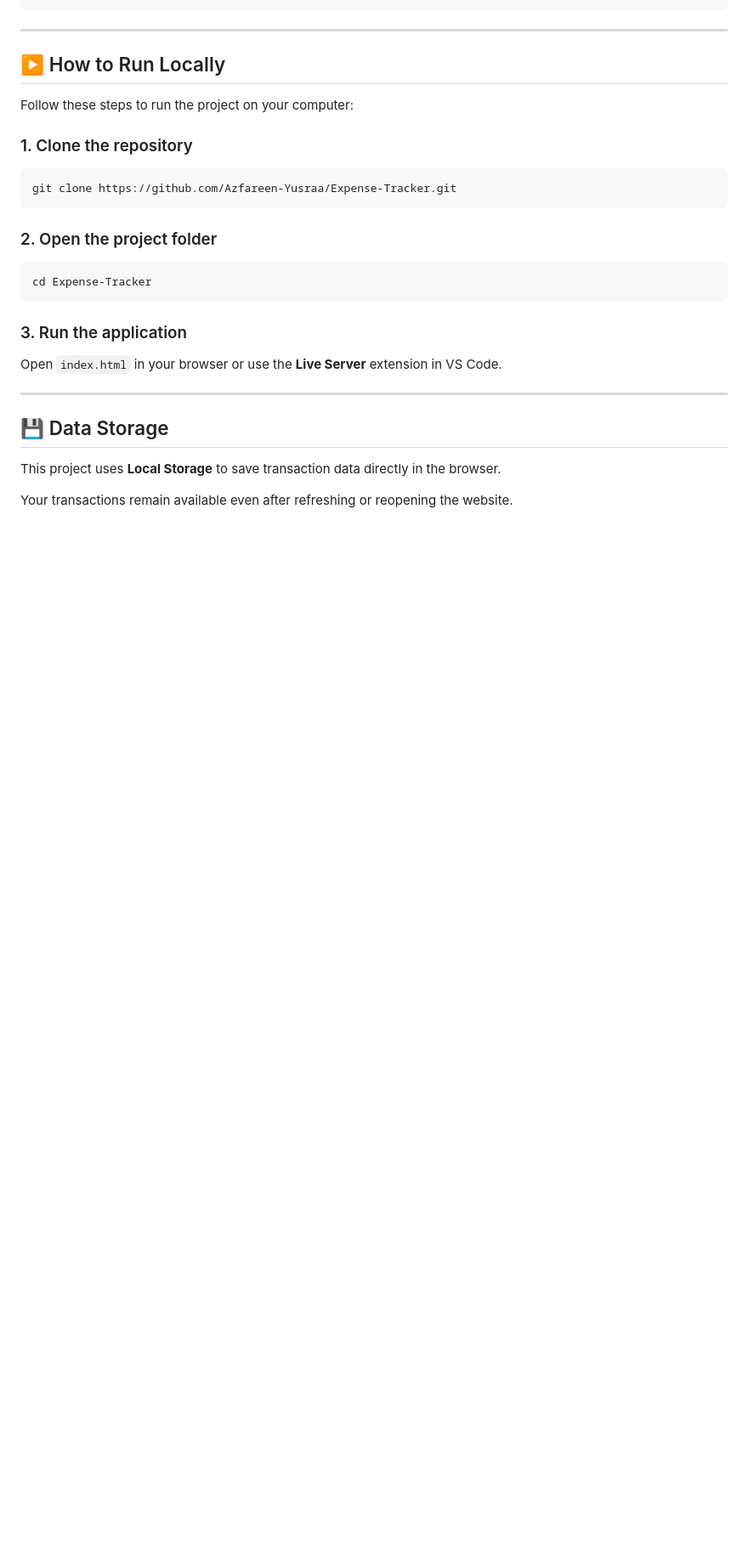
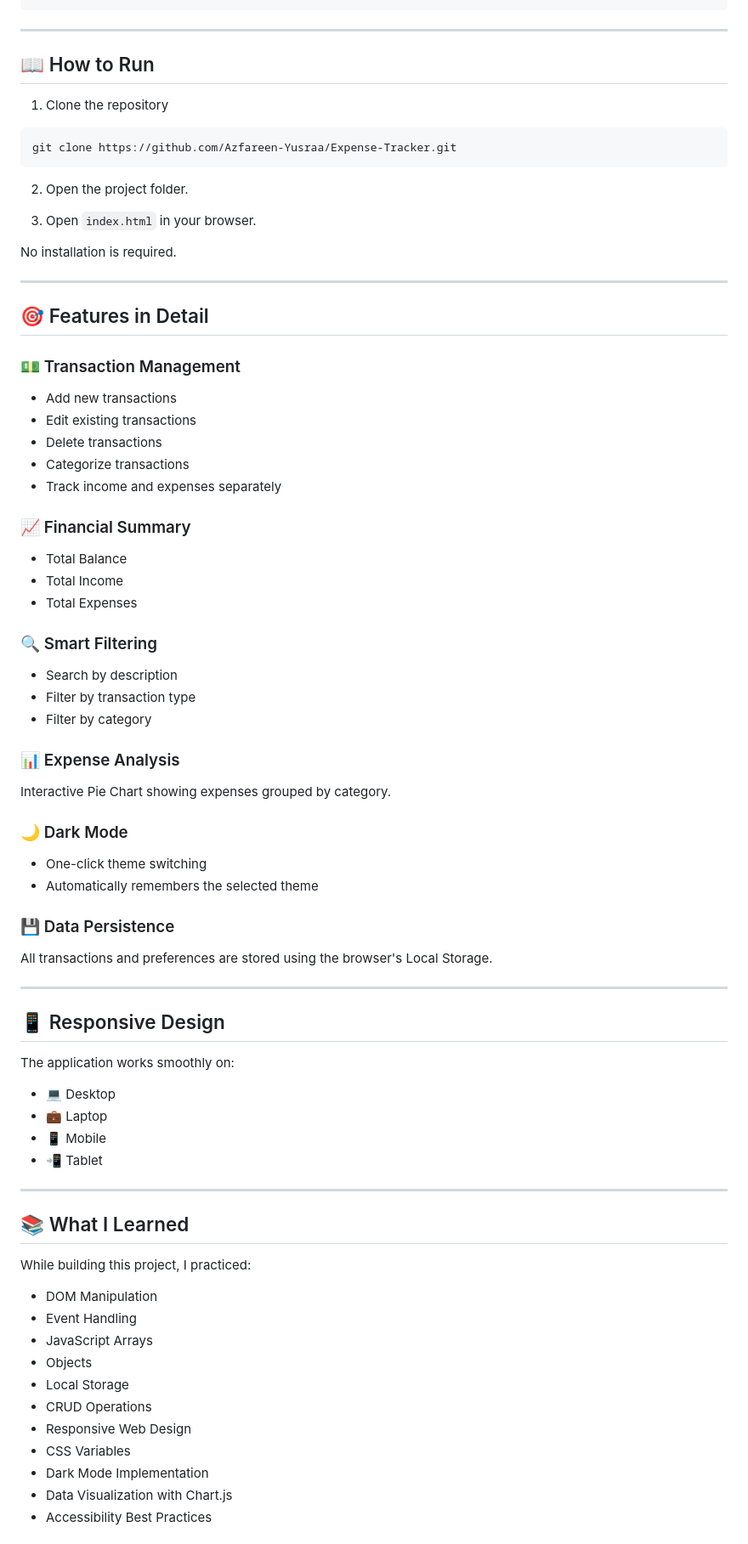
Before and after one commit to Azfareen-Yusraa/Expense-Tracker, a Markdown page: README.md, the part around one of its changes. Shown at 85% size. GitHub-like rendering; blank space fills up the shorter version.

````diff
--- a/README.md
+++ b/README.md
@@ -56,30 +80,83 @@ Expense-Tracker
 
 ---
 
-## ▶️ How to Run Locally
+## 📖 How to Run
 
-Follow these steps to run the project on your computer:
-
-### 1. Clone the repository
+1. Clone the repository
 
 ```bash
 git clone https://github.com/Azfareen-Yusraa/Expense-Tracker.git
 ```
 
-### 2. Open the project folder
+2. Open the project folder.
 
-```bash
-cd Expense-Tracker
-```
+3. Open `index.html` in your browser.
 
-### 3. Run the application
-
-Open `index.html` in your browser or use the **Live Server** extension in VS Code.
+No installation is required.
 
 ---
 
-## 💾 Data Storage
+## 🎯 Features in Detail
 
-This project uses **Local Storage** to save transaction data directly in the browser.
+### 💵 Transaction Management
 
-Your transactions remain available even after refreshing or reopening the website.
+* Add new transactions
+* Edit existing transactions
+* Delete transactions
+* Categorize transactions
+* Track income and expenses separately
+
+### 📈 Financial Summary
+
+* Total Balance
+* Total Income
+* Total Expenses
+
+### 🔍 Smart Filtering
+
+* Search by description
+* Filter by transaction type
+* Filter by category
+
+### 📊 Expense Analysis
+
+Interactive Pie Chart showing expenses grouped by category.
+
+### 🌙 Dark Mode
+
+* One-click theme switching
+* Automatically remembers the selected theme
+
+### 💾 Data Persistence
+
+All transactions and preferences are stored using the browser's Local Storage.
+
+---
+
+## 📱 Responsive Design
+
+The application works smoothly on:
+
+* 💻 Desktop
+* 💼 Laptop
+* 📱 Mobile
+* 📲 Tablet
+
+---
+
+## 📚 What I Learned
+
+While building this project, I practiced:
+
+* DOM Manipulation
+* Event Handling
+* JavaScript Arrays
+* Objects
+* Local Storage
+* CRUD Operations
+* Responsive Web Design
+* CSS Variables
+* Dark Mode Implementation
+* Data Visualization with Chart.js
+* Accessibility Best Practices
+
````
Also changed, not shown: other parts of README.md (+80 -35 lines), images/chart.png (added), images/dark-mode.png (added), images/home.png (added), images/search-filter.png (added), screenshot.png (deleted).
